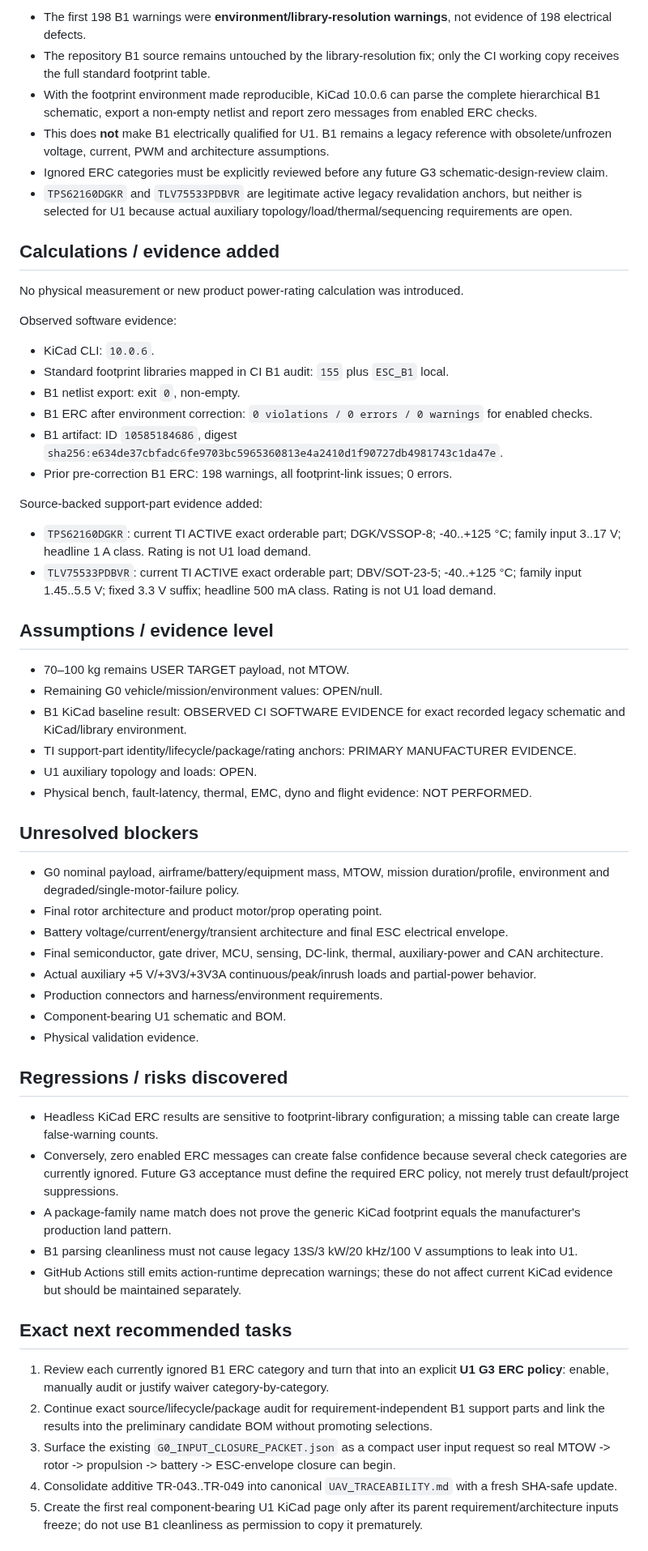
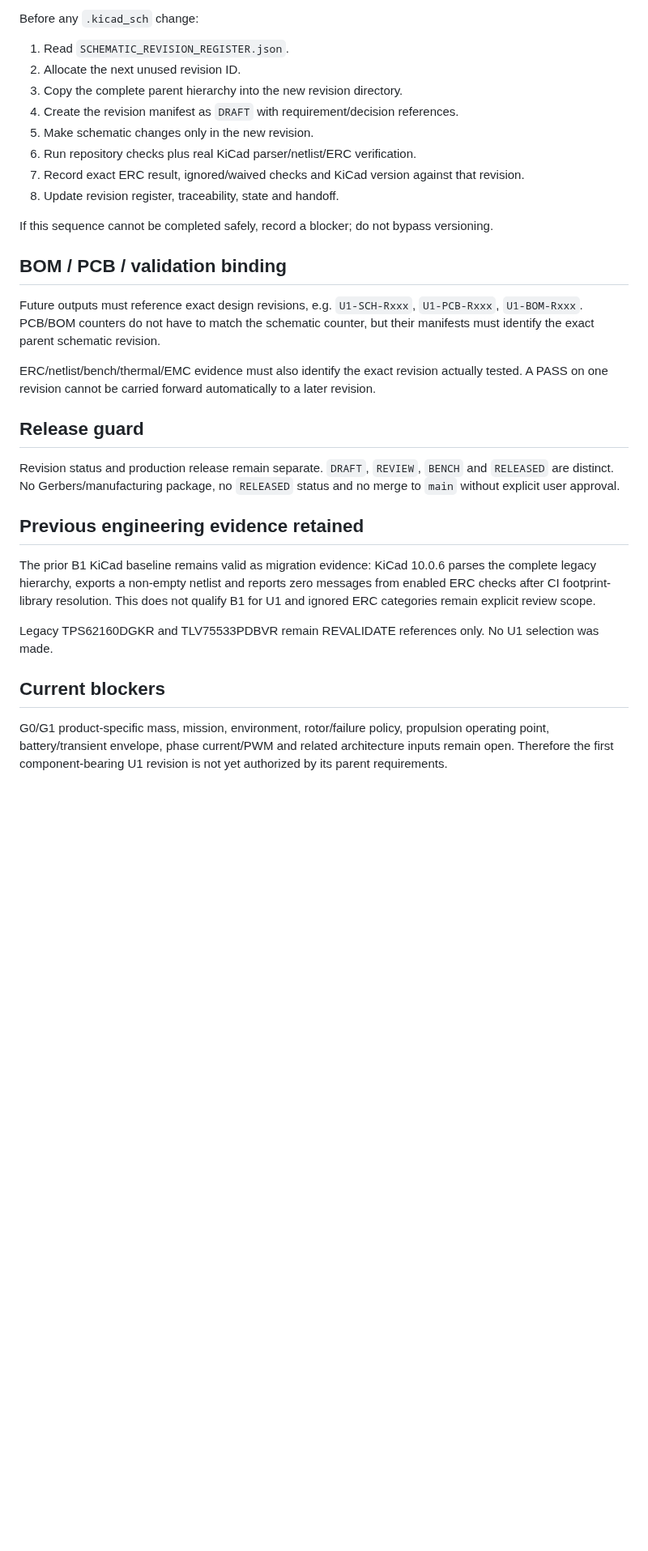
Before and after one commit to mekiciepcas/ESC-Ai, a Markdown page: ESC_V2/planning/AUTONOMOUS_HANDOFF.md, the part around one of its changes. Shown at 81% size. Drawn GitHub-style; blank space fills up the shorter version.

Commit message:
planning: hand off mandatory schematic versioning policy

```diff
--- a/ESC_V2/planning/AUTONOMOUS_HANDOFF.md
+++ b/ESC_V2/planning/AUTONOMOUS_HANDOFF.md
@@ -54,60 +38,34 @@ This run converted the next migration task into observed KiCad 10 evidence. A no
 
-- The first 198 B1 warnings were **environment/library-resolution warnings**, not evidence of 198 electrical defects.
-- The repository B1 source remains untouched by the library-resolution fix; only the CI working copy receives the full standard footprint table.
-- With the footprint environment made reproducible, KiCad 10.0.6 can parse the complete hierarchical B1 schematic, export a non-empty netlist and report zero messages from enabled ERC checks.
-- This does **not** make B1 electrically qualified for U1. B1 remains a legacy reference with obsolete/unfrozen voltage, current, PWM and architecture assumptions.
-- Ignored ERC categories must be explicitly reviewed before any future G3 schematic-design-review claim.
-- `TPS62160DGKR` and `TLV75533PDBVR` are legitimate active legacy revalidation anchors, but neither is selected for U1 because actual auxiliary topology/load/thermal/sequencing requirements are open.
+Before any `.kicad_sch` change:
 
-## Calculations / evidence added
+1. Read `SCHEMATIC_REVISION_REGISTER.json`.
+2. Allocate the next unused revision ID.
+3. Copy the complete parent hierarchy into the new revision directory.
+4. Create the revision manifest as `DRAFT` with requirement/decision references.
+5. Make schematic changes only in the new revision.
+6. Run repository checks plus real KiCad parser/netlist/ERC verification.
+7. Record exact ERC result, ignored/waived checks and KiCad version against that revision.
+8. Update revision register, traceability, state and handoff.
 
-No physical measurement or new product power-rating calculation was introduced.
+If this sequence cannot be completed safely, record a blocker; do not bypass versioning.
 
-Observed software evidence:
-- KiCad CLI: `10.0.6`.
-- Standard footprint libraries mapped in CI B1 audit: `155` plus `ESC_B1` local.
-- B1 netlist export: exit `0`, non-empty.
-- B1 ERC after environment correction: `0 violations / 0 errors / 0 warnings` for enabled checks.
-- B1 artifact: ID `10585184686`, digest `sha256:e634de37cbfadc6fe9703bc5965360813e4a2410d1f90727db4981743c1da47e`.
-- Prior pre-correction B1 ERC: 198 warnings, all footprint-link issues; 0 errors.
+## BOM / PCB / validation binding
 
-Source-backed support-part evidence added:
-- `TPS62160DGKR`: current TI ACTIVE exact orderable part; DGK/VSSOP-8; -40..+125 °C; family input 3..17 V; headline 1 A class. Rating is not U1 load demand.
-- `TLV75533PDBVR`: current TI ACTIVE exact orderable part; DBV/SOT-23-5; -40..+125 °C; family input 1.45..5.5 V; fixed 3.3 V suffix; headline 500 mA class. Rating is not U1 load demand.
+Future outputs must reference exact design revisions, e.g. `U1-SCH-Rxxx`, `U1-PCB-Rxxx`, `U1-BOM-Rxxx`. PCB/BOM counters do not have to match the schematic counter, but their manifests must identify the exact parent schematic revision.
 
-## Assumptions / evidence level
+ERC/netlist/bench/thermal/EMC evidence must also identify the exact revision actually tested. A PASS on one revision cannot be carried forward automatically to a later revision.
 
-- 70–100 kg remains USER TARGET payload, not MTOW.
-- Remaining G0 vehicle/mission/environment values: OPEN/null.
-- B1 KiCad baseline result: OBSERVED CI SOFTWARE EVIDENCE for exact recorded legacy schematic and KiCad/library environment.
-- TI support-part identity/lifecycle/package/rating anchors: PRIMARY MANUFACTURER EVIDENCE.
-- U1 auxiliary topology and loads: OPEN.
-- Physical bench, fault-latency, thermal, EMC, dyno and flight evidence: NOT PERFORMED.
+## Release guard
 
-## Unresolved blockers
+Revision status and production release remain separate. `DRAFT`, `REVIEW`, `BENCH` and `RELEASED` are distinct. No Gerbers/manufacturing package, no `RELEASED` status and no merge to `main` without explicit user approval.
 
-- G0 nominal payload, airframe/battery/equipment mass, MTOW, mission duration/profile, environment and degraded/single-motor-failure policy.
-- Final rotor architecture and product motor/prop operating point.
-- Battery voltage/current/energy/transient architecture and final ESC electrical envelope.
-- Final semiconductor, gate driver, MCU, sensing, DC-link, thermal, auxiliary-power and CAN architecture.
-- Actual auxiliary +5 V/+3V3/+3V3A continuous/peak/inrush loads and partial-power behavior.
-- Production connectors and harness/environment requirements.
-- Component-bearing U1 schematic and BOM.
-- Physical validation evidence.
+## Previous engineering evidence retained
 
-## Regressions / risks discovered
+The prior B1 KiCad baseline remains valid as migration evidence: KiCad 10.0.6 parses the complete legacy hierarchy, exports a non-empty netlist and reports zero messages from enabled ERC checks after CI footprint-library resolution. This does not qualify B1 for U1 and ignored ERC categories remain explicit review scope.
 
-- Headless KiCad ERC results are sensitive to footprint-library configuration; a missing table can create large false-warning counts.
-- Conversely, zero enabled ERC messages can create false confidence because several check categories are currently ignored. Future G3 acceptance must define the required ERC policy, not merely trust default/project suppressions.
-- A package-family name match does not prove the generic KiCad footprint equals the manufacturer's production land pattern.
-- B1 parsing cleanliness must not cause legacy 13S/3 kW/20 kHz/100 V assumptions to leak into U1.
-- GitHub Actions still emits action-runtime deprecation warnings; these do not affect current KiCad evidence but should be maintained separately.
+Legacy TPS62160DGKR and TLV75533PDBVR remain REVALIDATE references only. No U1 selection was made.
 
-## Exact next recommended tasks
+## Current blockers
 
-1. Review each currently ignored B1 ERC category and turn that into an explicit **U1 G3 ERC policy**: enable, manually audit or justify waiver category-by-category.
-2. Continue exact source/lifecycle/package audit for requirement-independent B1 support parts and link the results into the preliminary candidate BOM without promoting selections.
-3. Surface the existing `G0_INPUT_CLOSURE_PACKET.json` as a compact user input request so real MTOW -> rotor -> propulsion -> battery -> ESC-envelope closure can begin.
-4. Consolidate additive TR-043..TR-049 into canonical `UAV_TRACEABILITY.md` with a fresh SHA-safe update.
-5. Create the first real component-bearing U1 KiCad page only after its parent requirement/architecture inputs freeze; do not use B1 cleanliness as permission to copy it prematurely.
+G0/G1 product-specific mass, mission, environment, rotor/failure policy, propulsion operating point, battery/transient envelope, phase current/PWM and related architecture inputs remain open. Therefore the first component-bearing U1 revision is not yet authorized by its parent requirements.
 
```
Also changed, not shown: other parts of ESC_V2/planning/AUTONOMOUS_HANDOFF.md (+26 -38 lines).
